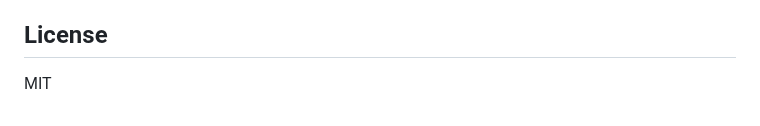
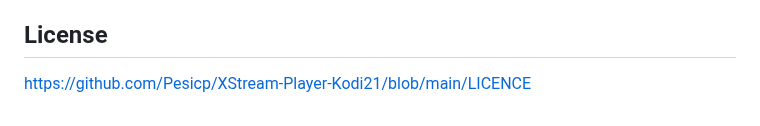
Before and after one commit to Pesicp/XStream-Player-Kodi21, a Markdown page: README.md, the part around the change. Rendered like a GitHub page.

```diff
--- a/README.md
+++ b/README.md
@@ -170,4 +170,4 @@ Each profile has **Manage Live TV / Movies / Series content** buttons in Setting
 
 ## License
 
-MIT
+https://github.com/Pesicp/XStream-Player-Kodi21/blob/main/LICENCE
```
